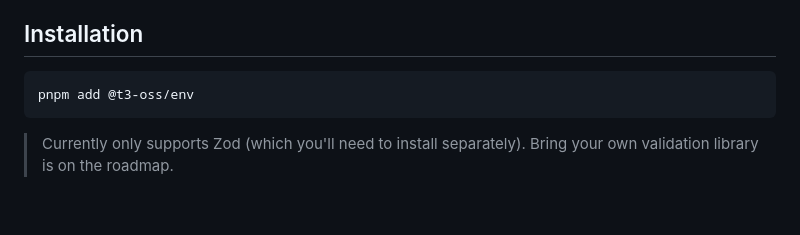
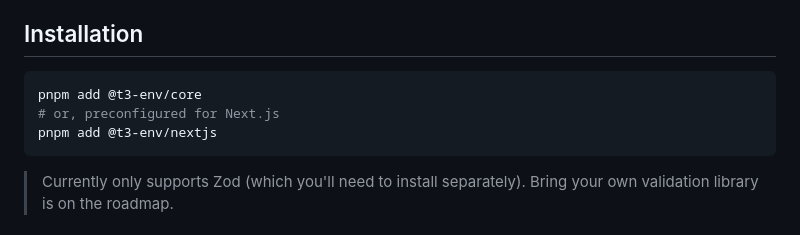
Before and after one commit to t3-oss/t3-env, a Markdown page: README.md, the part around the change. Drawn GitHub-style; blank space fills up the shorter version.

Commit message:
readme 5

````diff
--- a/README.md
+++ b/README.md
@@ -5,7 +5,9 @@ Deploying your app with invalid environment variables is a hassle. This package
 ## Installation
 
 ```bash
-pnpm add @t3-oss/env
+pnpm add @t3-env/core
+# or, preconfigured for Next.js
+pnpm add @t3-env/nextjs
 ```
 
 > Currently only supports Zod (which you'll need to install separately). Bring your own validation library is on the roadmap.
````
